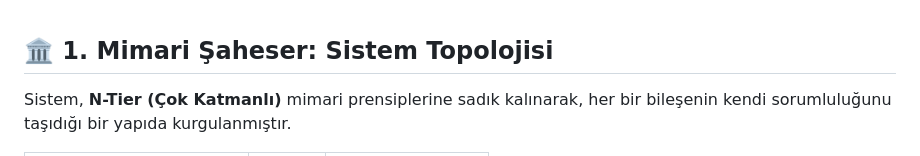
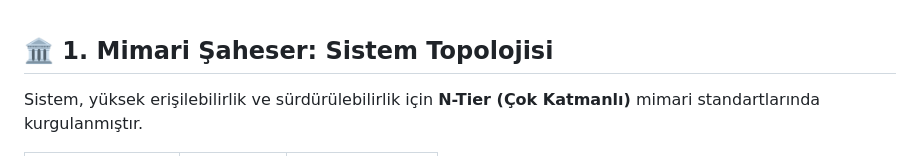
Before and after one commit to RomeoLeoN06/yemeksiparismete, a Markdown page: README.md, the part around one of its changes. Rendered like a GitHub page.

```diff
--- a/README.md
+++ b/README.md
@@ -33,8 +33,7 @@ yemeksiparismete/
     🏛️ 1. Mimari Şaheser: Sistem Topolojisi
   </h2>
 
-  <!-- AÇIKLAMA METNİ -->
-  <p style="color: #666; font-size: 15px; line-height: 1.6; margin-bottom: 30px;">
-    Sistem, <b>N-Tier (Çok Katmanlı)</b> mimari prensiplerine sadık kalınarak, her bir bileşenin kendi sorumluluğunu taşıdığı bir yapıda kurgulanmıştır.
+  <p style="color: #7F8C8D; font-size: 15px; margin-bottom: 40px;">
+    Sistem, yüksek erişilebilirlik ve sürdürülebilirlik için <b>N-Tier (Çok Katmanlı)</b> mimari standartlarında kurgulanmıştır.
   </p>
 
```
Also changed, not shown: other parts of README.md (+39 -34 lines).
